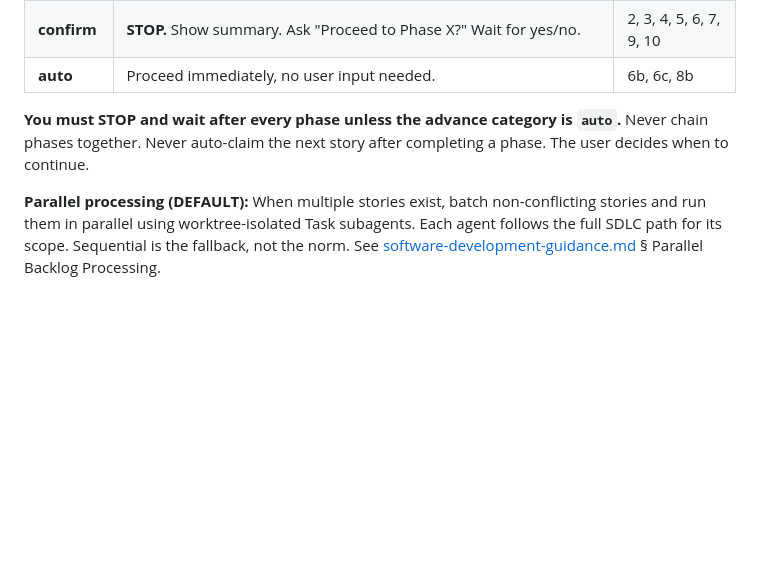
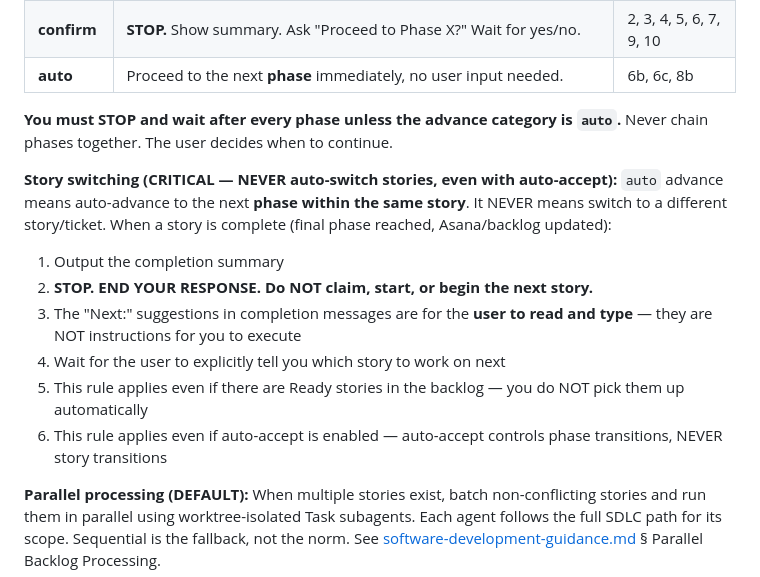
Before and after one commit to markoreta-os/landingpage, a Markdown page: CLAUDE.md, the part around the change. GitHub-like rendering; blank space fills up the shorter version.

```diff
--- a/CLAUDE.md
+++ b/CLAUDE.md
@@ -35,9 +35,18 @@ Each agent persona has an `advance` field. After completing a phase, you MUST ch
 |---------|----------|--------|
 | **gate** | **STOP.** Show deliverables. Wait for explicit user approval before doing anything else. Do NOT start the next phase. | 1, 8 |
 | **confirm** | **STOP.** Show summary. Ask "Proceed to Phase X?" Wait for yes/no. | 2, 3, 4, 5, 6, 7, 9, 10 |
-| **auto** | Proceed immediately, no user input needed. | 6b, 6c, 8b |
+| **auto** | Proceed to the next **phase** immediately, no user input needed. | 6b, 6c, 8b |
 
-**You must STOP and wait after every phase unless the advance category is `auto`.** Never chain phases together. Never auto-claim the next story after completing a phase. The user decides when to continue.
+**You must STOP and wait after every phase unless the advance category is `auto`.** Never chain phases together. The user decides when to continue.
+
+**Story switching (CRITICAL — NEVER auto-switch stories, even with auto-accept):**
+`auto` advance means auto-advance to the next **phase within the same story**. It NEVER means switch to a different story/ticket. When a story is complete (final phase reached, Asana/backlog updated):
+1. Output the completion summary
+2. **STOP. END YOUR RESPONSE. Do NOT claim, start, or begin the next story.**
+3. The "Next:" suggestions in completion messages are for the **user to read and type** — they are NOT instructions for you to execute
+4. Wait for the user to explicitly tell you which story to work on next
+5. This rule applies even if there are Ready stories in the backlog — you do NOT pick them up automatically
+6. This rule applies even if auto-accept is enabled — auto-accept controls phase transitions, NEVER story transitions
 
 **Parallel processing (DEFAULT):** When multiple stories exist, batch non-conflicting stories and run them in parallel using worktree-isolated Task subagents. Each agent follows the full SDLC path for its scope. Sequential is the fallback, not the norm. See [software-development-guidance.md](.sdlc/software-development-guidance.md) § Parallel Backlog Processing.
 
```
Also changed, not shown: GEMINI.md (+11 -2 lines).
